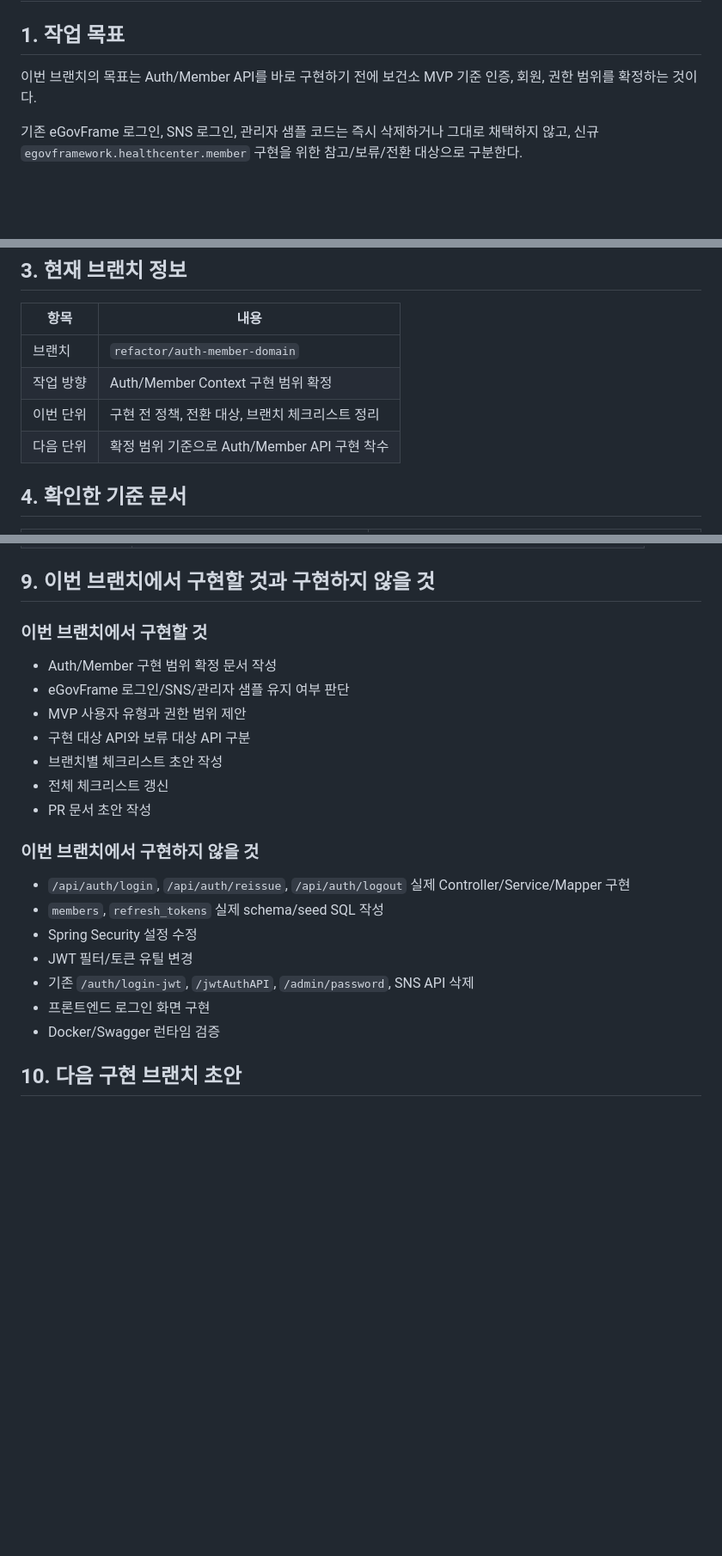
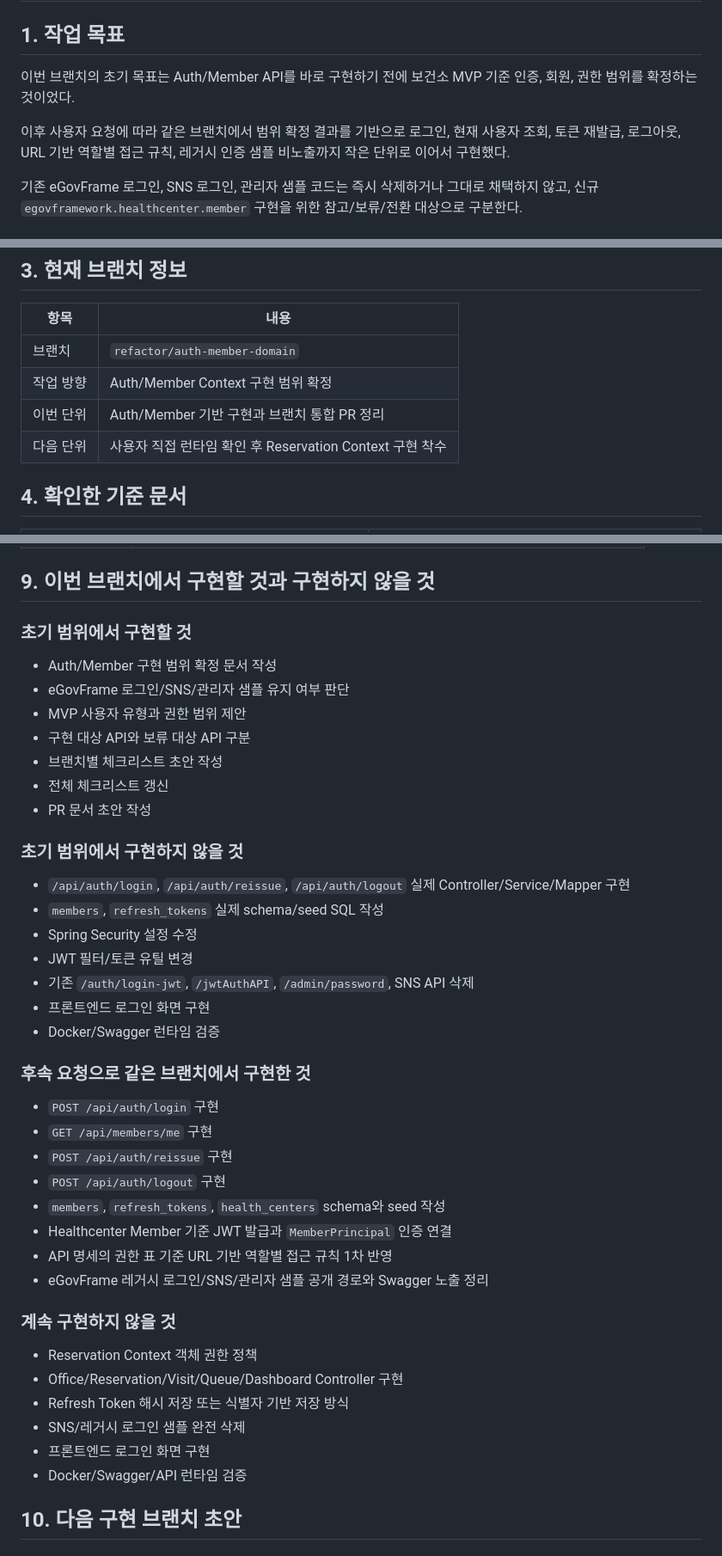
Before and after one commit to yellow-pang/health-center-smart-reservation, a Markdown page: docs/11_implementation_log/08_Auth_Member_Context_범위_확정_및_브랜치_체크리스트.md, 3 parts joined by grey strips. Shown at 86% size. GitHub-like rendering; blank space fills up the shorter version.

Commit message:
docs: Auth Member 통합 PR 작성안 정리
- Auth Member 브랜치가 범위 확정에서 구현까지 확장된 이력 반영
- 로그인, 토큰, 권한, 레거시 샘플 비노출 단위 기록 연결
- 브랜치 통합 PR 본문과 사용자 직접 확인 명령 작성

```diff
--- a/docs/11_implementation_log/08_Auth_Member_Context_범위_확정_및_브랜치_체크리스트.md
+++ b/docs/11_implementation_log/08_Auth_Member_Context_범위_확정_및_브랜치_체크리스트.md
@@ -2,7 +2,9 @@
 
 ## 1. 작업 목표
 
-이번 브랜치의 목표는 Auth/Member API를 바로 구현하기 전에 보건소 MVP 기준 인증, 회원, 권한 범위를 확정하는 것이다.
+이번 브랜치의 초기 목표는 Auth/Member API를 바로 구현하기 전에 보건소 MVP 기준 인증, 회원, 권한 범위를 확정하는 것이었다.
+
+이후 사용자 요청에 따라 같은 브랜치에서 범위 확정 결과를 기반으로 로그인, 현재 사용자 조회, 토큰 재발급, 로그아웃, URL 기반 역할별 접근 규칙, 레거시 인증 샘플 비노출까지 작은 단위로 이어서 구현했다.
 
 기존 eGovFrame 로그인, SNS 로그인, 관리자 샘플 코드는 즉시 삭제하거나 그대로 채택하지 않고, 신규 `egovframework.healthcenter.member` 구현을 위한 참고/보류/전환 대상으로 구분한다.
 
@@ -37,8 +39,8 @@
 |---|---|
 | 브랜치 | `refactor/auth-member-domain` |
 | 작업 방향 | Auth/Member Context 구현 범위 확정 |
-| 이번 단위 | 구현 전 정책, 전환 대상, 브랜치 체크리스트 정리 |
-| 다음 단위 | 확정 범위 기준으로 Auth/Member API 구현 착수 |
+| 이번 단위 | Auth/Member 기반 구현과 브랜치 통합 PR 정리 |
+| 다음 단위 | 사용자 직접 런타임 확인 후 Reservation Context 구현 착수 |
 
 ## 4. 확인한 기준 문서
 
@@ -145,7 +147,7 @@ MVP에서는 모든 예약/운영 기능을 로그인 기반으로 둔다. 단,
 
 ## 9. 이번 브랜치에서 구현할 것과 구현하지 않을 것
 
-### 이번 브랜치에서 구현할 것
+### 초기 범위에서 구현할 것
 
 - Auth/Member 구현 범위 확정 문서 작성
 - eGovFrame 로그인/SNS/관리자 샘플 유지 여부 판단
@@ -155,7 +157,7 @@ MVP에서는 모든 예약/운영 기능을 로그인 기반으로 둔다. 단,
 - 전체 체크리스트 갱신
 - PR 문서 초안 작성
 
-### 이번 브랜치에서 구현하지 않을 것
+### 초기 범위에서 구현하지 않을 것
 
 - `/api/auth/login`, `/api/auth/reissue`, `/api/auth/logout` 실제 Controller/Service/Mapper 구현
 - `members`, `refresh_tokens` 실제 schema/seed SQL 작성
@@ -164,6 +166,26 @@ MVP에서는 모든 예약/운영 기능을 로그인 기반으로 둔다. 단,
 - 기존 `/auth/login-jwt`, `/jwtAuthAPI`, `/admin/password`, SNS API 삭제
 - 프론트엔드 로그인 화면 구현
 - Docker/Swagger 런타임 검증
+
+### 후속 요청으로 같은 브랜치에서 구현한 것
+
+- `POST /api/auth/login` 구현
+- `GET /api/members/me` 구현
+- `POST /api/auth/reissue` 구현
+- `POST /api/auth/logout` 구현
+- `members`, `refresh_tokens`, `health_centers` schema와 seed 작성
+- Healthcenter Member 기준 JWT 발급과 `MemberPrincipal` 인증 연결
+- API 명세의 권한 표 기준 URL 기반 역할별 접근 규칙 1차 반영
+- eGovFrame 레거시 로그인/SNS/관리자 샘플 공개 경로와 Swagger 노출 정리
+
+### 계속 구현하지 않을 것
+
+- Reservation Context 객체 권한 정책
+- Office/Reservation/Visit/Queue/Dashboard Controller 구현
+- Refresh Token 해시 저장 또는 식별자 기반 저장 방식
+- SNS/레거시 로그인 샘플 완전 삭제
+- 프론트엔드 로그인 화면 구현
+- Docker/Swagger/API 런타임 검증
 
 ## 10. 다음 구현 브랜치 초안
 
```
Also changed, not shown: other parts of docs/11_implementation_log/08_Auth_Member_Context_범위_확정_및_브랜치_체크리스트.md (+13 -0 lines), docs/11_implementation_log/18_Auth_Member_Context_통합_PR_작성안.md (added, +140 -0 lines).
